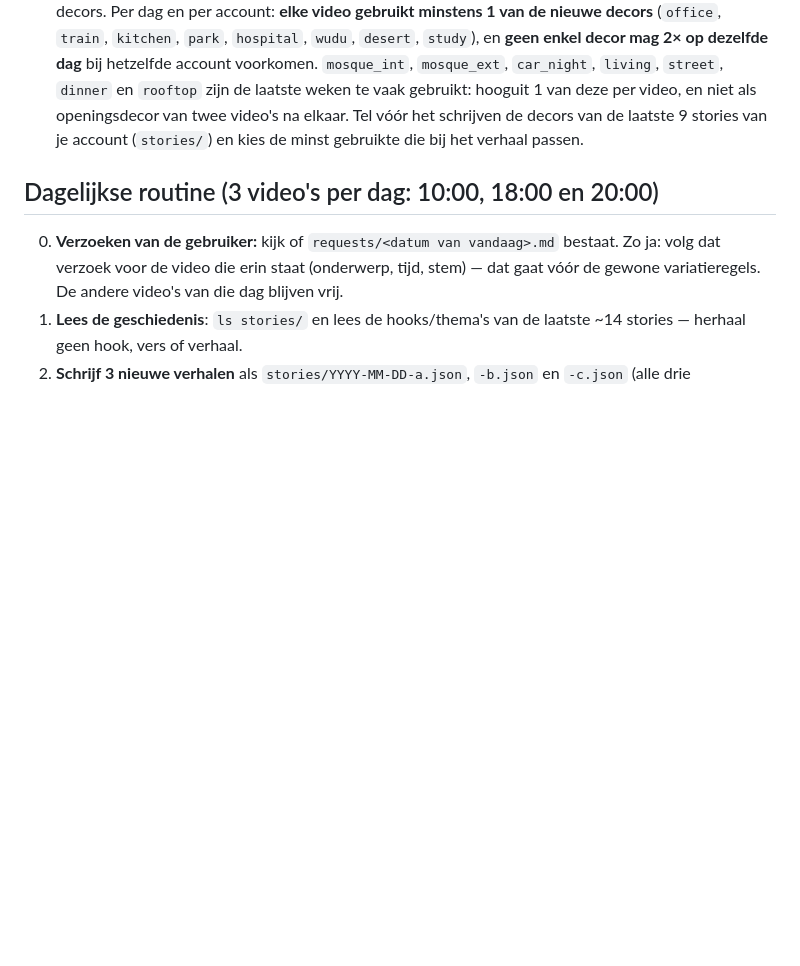
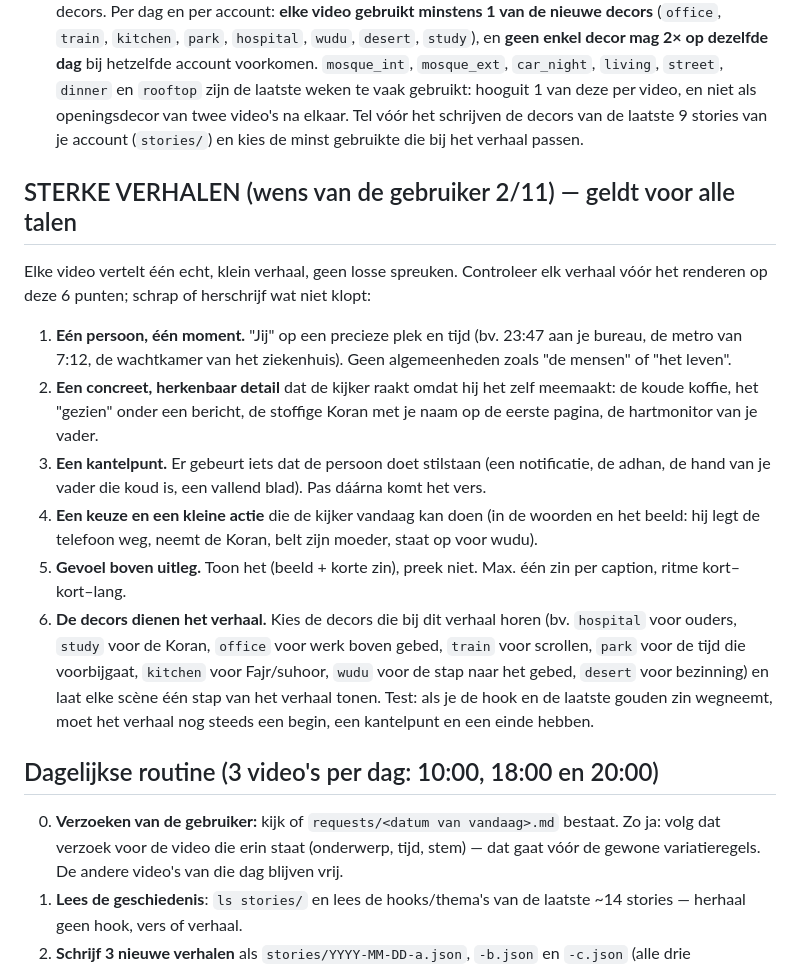
Before and after one commit to nasserseptember-glitch/backk2allah-videos, a Markdown page: CLAUDE.md, the part around the change. Drawn GitHub-style; blank space fills up the shorter version.

Commit message:
Sterke verhalen: 6-puntencheck voor elk verhaal (alle talen)
Co-Authored-By: Claude Opus 5.5 <noreply@anthropic.com>
Claude-Session: https://claude.ai/code/session_01HpeWCsRzV7xbeKf1SaxCAq

```diff
--- a/CLAUDE.md
+++ b/CLAUDE.md
@@ -15,6 +15,16 @@ De video "6 heures sur ton écran aujourd'hui. Et pour Allah ?" (`stories/2026-1
 - **Elke dag 3 verschillende onderwerpen**, nooit 2 keer hetzelfde getal of thema in een week. Denk aan: schermtijd, uitstellen van gebed, slapen tijdens Fajr, roddelen, muziek/series, geld vs sadaqa, ouders bellen, Koran die stof verzamelt, jaren die voorbijvliegen, wachten op "later", dua vergeten, dankbaarheid, enz.
 - De variatieregels hieronder (andere decors/openingsscènes/opts) blijven gelden voor de **beelden**: elke video ziet er anders uit (andere scenes, moment van de dag, HUD-label).
 - **DECORS — afwisselen (klacht van de gebruiker 2/11: "je gebruikt steeds hetzelfde"):** er zijn nu 19 decors. Per dag en per account: **elke video gebruikt minstens 1 van de nieuwe decors** (`office`, `train`, `kitchen`, `park`, `hospital`, `wudu`, `desert`, `study`), en **geen enkel decor mag 2× op dezelfde dag** bij hetzelfde account voorkomen. `mosque_int`, `mosque_ext`, `car_night`, `living`, `street`, `dinner` en `rooftop` zijn de laatste weken te vaak gebruikt: hooguit 1 van deze per video, en niet als openingsdecor van twee video's na elkaar. Tel vóór het schrijven de decors van de laatste 9 stories van je account (`stories/`) en kies de minst gebruikte die bij het verhaal passen.
+
+## STERKE VERHALEN (wens van de gebruiker 2/11) — geldt voor alle talen
+Elke video vertelt één echt, klein verhaal, geen losse spreuken. Controleer elk verhaal vóór het renderen op deze 6 punten; schrap of herschrijf wat niet klopt:
+1. **Eén persoon, één moment.** "Jij" op een precieze plek en tijd (bv. 23:47 aan je bureau, de metro van 7:12, de wachtkamer van het ziekenhuis). Geen algemeenheden zoals "de mensen" of "het leven".
+2. **Een concreet, herkenbaar detail** dat de kijker raakt omdat hij het zelf meemaakt: de koude koffie, het "gezien" onder een bericht, de stoffige Koran met je naam op de eerste pagina, de hartmonitor van je vader.
+3. **Een kantelpunt.** Er gebeurt iets dat de persoon doet stilstaan (een notificatie, de adhan, de hand van je vader die koud is, een vallend blad). Pas dáárna komt het vers.
+4. **Een keuze en een kleine actie** die de kijker vandaag kan doen (in de woorden en het beeld: hij legt de telefoon weg, neemt de Koran, belt zijn moeder, staat op voor wudu).
+5. **Gevoel boven uitleg.** Toon het (beeld + korte zin), preek niet. Max. één zin per caption, ritme kort–kort–lang.
+6. **De decors dienen het verhaal.** Kies de decors die bij dit verhaal horen (bv. `hospital` voor ouders, `study` voor de Koran, `office` voor werk boven gebed, `train` voor scrollen, `park` voor de tijd die voorbijgaat, `kitchen` voor Fajr/suhoor, `wudu` voor de stap naar het gebed, `desert` voor bezinning) en laat elke scène één stap van het verhaal tonen.
+Test: als je de hook en de laatste gouden zin wegneemt, moet het verhaal nog steeds een begin, een kantelpunt en een einde hebben.
 
 ## Dagelijkse routine (3 video's per dag: 10:00, 18:00 en 20:00)
 
```
